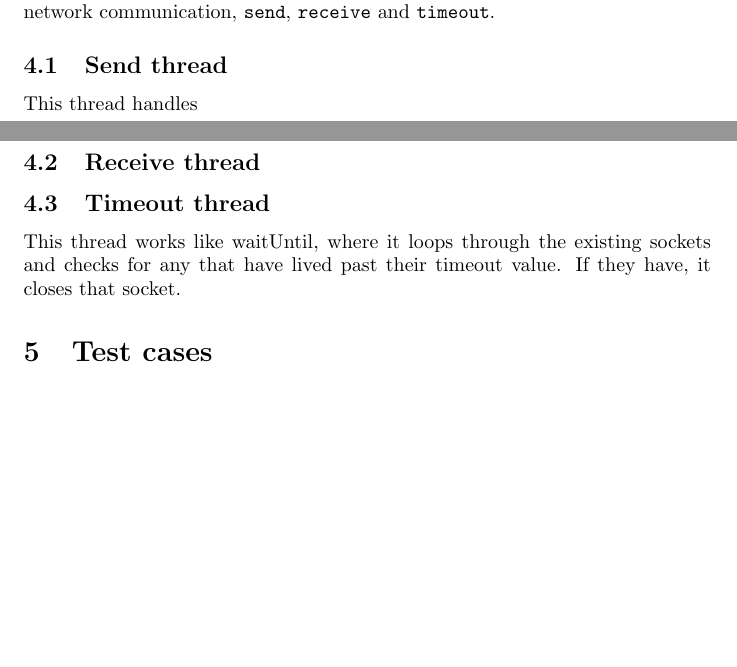
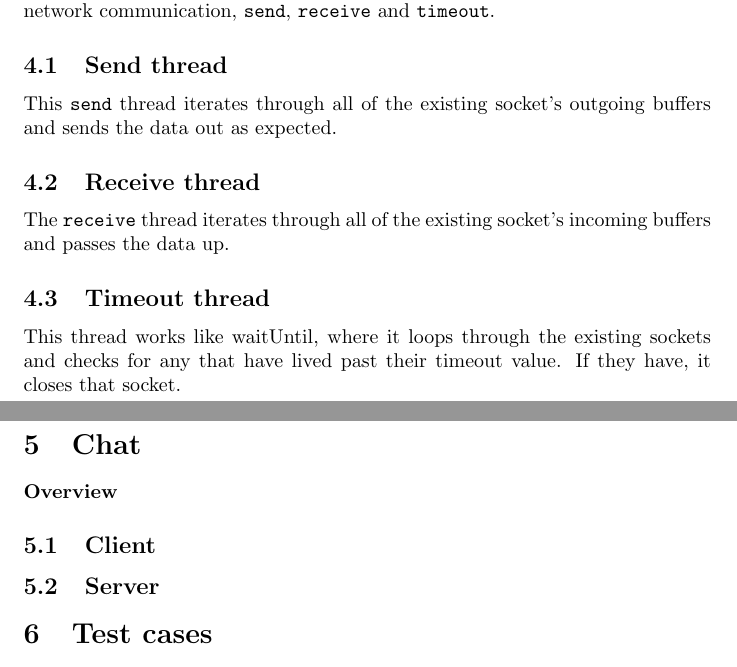
Before and after one commit to shenben/NACHOS_OS_final_submission, a LaTeX document (other/design3/design3.tex): two parts of pages 3 and 4 of 6 before the commit and two parts of pages 4 and 5 of 7 after it, joined at a grey line, cut so that both start at the same text, the shorter picture padded with empty space. Compiled offline with pdfLaTeX.

Commit message:
more design doc, added table of contents

```diff
--- a/other/design3/design3.tex
+++ b/other/design3/design3.tex
@@ -119,10 +120,16 @@ int read(fileDescriptor, buffer, count){
 There are three primary threads responsible for the handling of network communication, \texttt{send}, \texttt{receive} and \texttt{timeout}.
 
 \subsection{Send thread}
-This thread handles
+This \texttt{send} thread iterates through all of the existing socket's outgoing buffers and sends the data out as expected.
 \subsection{Receive thread}
+The \texttt{receive} thread iterates through all of the existing socket's incoming buffers and passes the data up.
 \subsection{Timeout thread}
 This thread works like waitUntil, where it loops through the existing sockets and checks for any that have lived past their timeout value. If they have, it closes that socket.
+
+\section{Chat}
+\paragraph{Overview}
+\subsection{Client}
+\subsection{Server}
 
 \section{Test cases}
 \subsection{connect()}
```
Also changed, not shown: other/design3/design3.tex (9 more changed lines), 1 other file.
